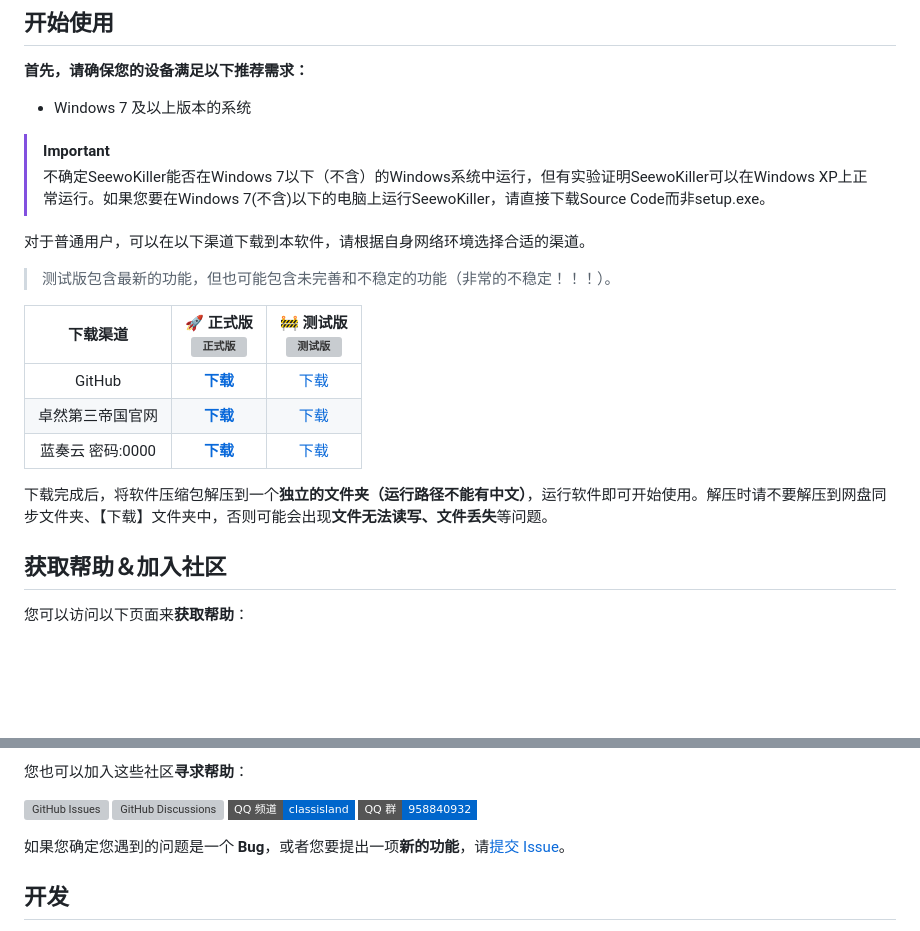
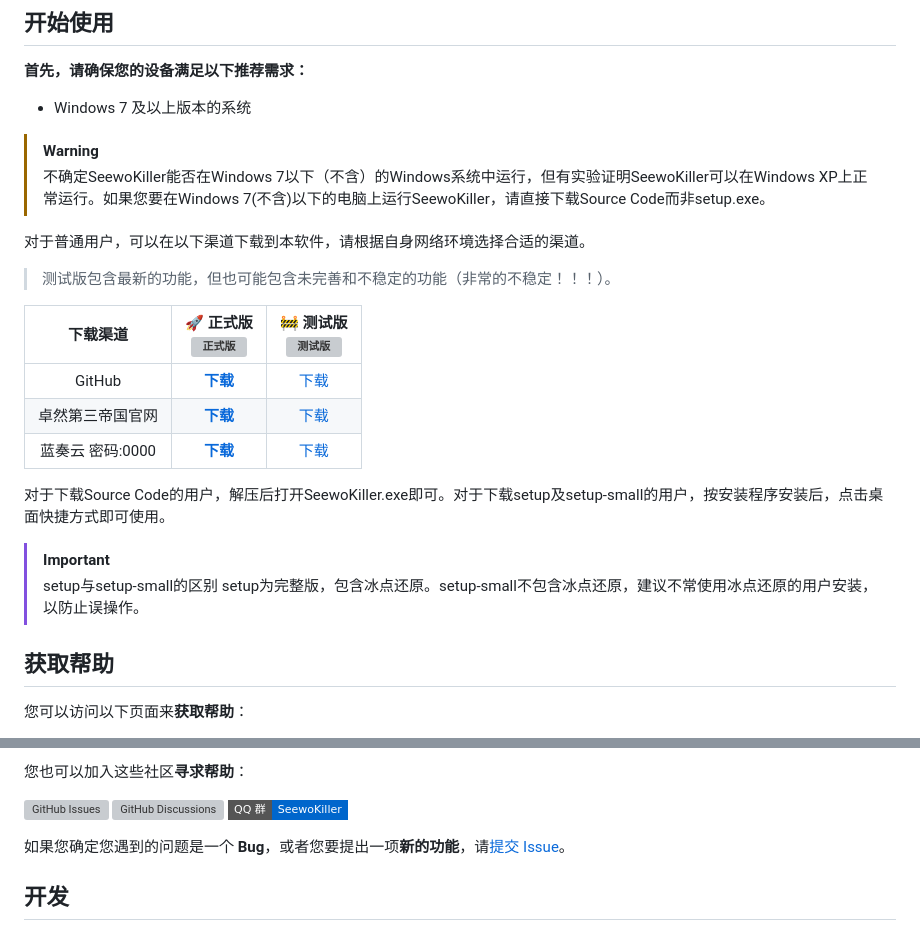
Before and after one commit to whstu/SeewoKiller, a Markdown page: README.md, 2 parts joined by grey strips. Drawn GitHub-style; badges without logos; blank space fills up the shorter version; grey boxes are pictures that could not be loaded.

```diff
--- a/README.md
+++ b/README.md
@@ -28,7 +28,7 @@
 
 - Windows 7 及以上版本的系统
 
-> [!IMPORTANT]
+> [!WARNING]
 >
 > 不确定SeewoKiller能否在Windows 7以下（不含）的Windows系统中运行，但有实验证明SeewoKiller可以在Windows XP上正常运行。如果您要在Windows 7(不含)以下的电脑上运行SeewoKiller，请直接下载Source Code而非setup.exe。
 
@@ -42,9 +42,12 @@
 |卓然第三帝国官网|[**下载**](https://whstu.us.kg/download/seewokiller/)|[下载](https://whstu.us.kg/download/seewokiller/)|
 |蓝奏云 密码:0000|[**下载**](https://whstu.lanzouq.com/b00jdqzn5i)|[下载](https://whstu.lanzouq.com/b00jdqzn5i)|
 
-下载完成后，将软件压缩包解压到一个**独立的文件夹（运行路径不能有中文）**，运行软件即可开始使用。解压时请不要解压到网盘同步文件夹、【下载】文件夹中，否则可能会出现**文件无法读写、文件丢失**等问题。
+对于下载Source Code的用户，解压后打开SeewoKiller.exe即可。对于下载setup及setup-small的用户，按安装程序安装后，点击桌面快捷方式即可使用。
+> [!IMPORTANT]
+> setup与setup-small的区别
+> setup为完整版，包含冰点还原。setup-small不包含冰点还原，建议不常使用冰点还原的用户安装，以防止误操作。
 
-## 获取帮助＆加入社区
+## 获取帮助
 
 您可以访问以下页面来**获取帮助**：
 
@@ -52,10 +55,9 @@
 
 您也可以加入这些社区**寻求帮助**：
 
-[![GitHub Issues](https://img.shields.io/github/issues-search/ClassIsland/ClassIsland?query=is%3Aopen&style=flat-square&logo=github&label=Issues&color=%233fb950)](https://github.com/ClassIsland/ClassIsland/issues)
-[![GitHub Discussions](https://img.shields.io/github/discussions/ClassIsland/ClassIsland?style=flat-square&logo=Github&label=Discussions)](https://github.com/ClassIsland/ClassIsland/discussions)
-[![加入 QQ 频道](https://img.shields.io/badge/QQ_%E9%A2%91%E9%81%93-classisland-%230066cc?style=flat-square&logo=TencentQQ)](https://pd.qq.com/s/scb3wzia)
-[![加入 QQ 群](https://img.shields.io/badge/QQ_%E7%BE%A4-958840932-%230066cc?style=flat-square&logo=TencentQQ)](https://qm.qq.com/q/4NsDQKiAuQ)
+[![GitHub Issues](https://img.shields.io/github/issues-search/whstu/SeewoKiller?query=is%3Aopen&style=flat-square&logo=github&label=Issues&color=%233fb950)](https://github.com/whstu/SeewoKiller/issues)
+[![GitHub Discussions](https://img.shields.io/github/discussions/whstu/SeewoKiller?style=flat-square&logo=Github&label=Discussions)](https://github.com/whstu/SeewoKiller/discussions)
+[![加入 QQ 群](https://img.shields.io/badge/QQ_%E7%BE%A4-SeewoKiller-%230066cc?style=flat-square&logo=TencentQQ)](https://qm.qq.com/q/p5GrWT1EB2)
 
 如果您确定您遇到的问题是一个 **Bug**，或者您要提出一项**新的功能**，请[提交 Issue](https://github.com/ClassIsland/ClassIsland/issues/new/choose)。
 
```
Also changed, not shown: other parts of README.md (+1 -1 lines).
